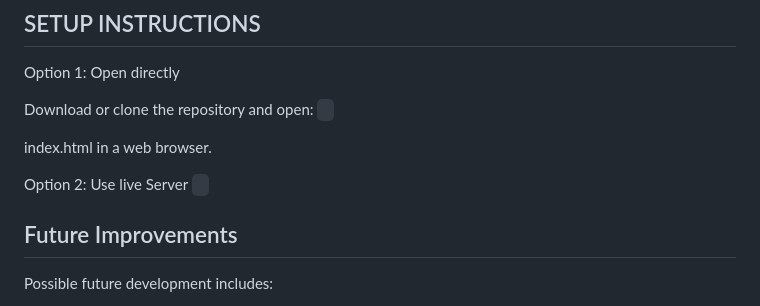
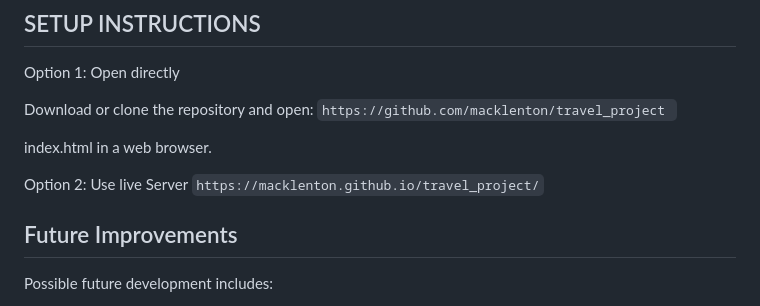
Before and after one commit to macklenton/travel_project, a Markdown page: README.md, the part around the change. Rendered like a GitHub page.

Commit message:
Add set-up instruction link in my README

````diff
--- a/README.md
+++ b/README.md
@@ -75,12 +75,12 @@ WILDQUEST/
 Option 1: Open directly
 
 Download or clone the repository and open:
-``` ```
+```https://github.com/macklenton/travel_project ```
 
 index.html  in a web browser.
 
 Option 2: Use live Server
-``` ```
+``` https://macklenton.github.io/travel_project/ ```
 
 
 ## Future Improvements
````
